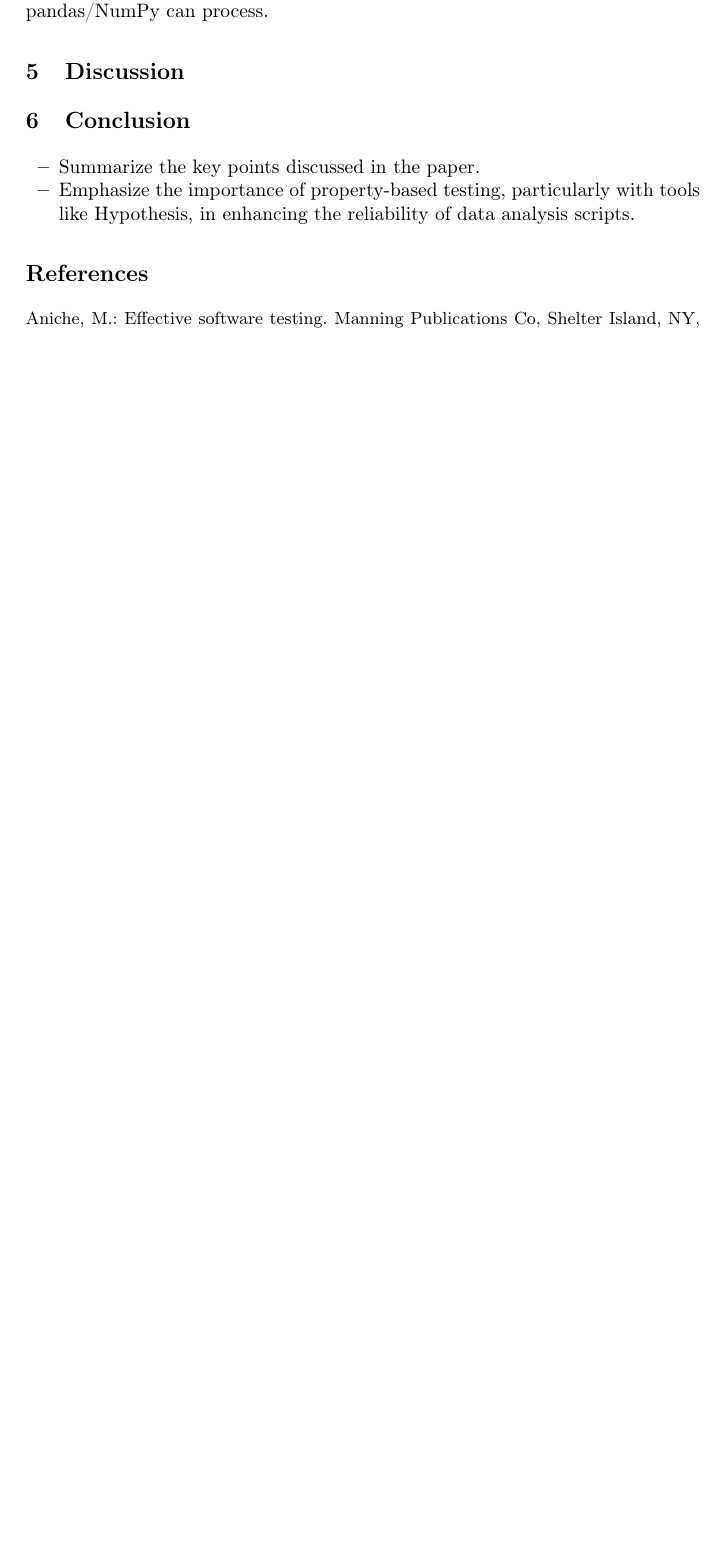
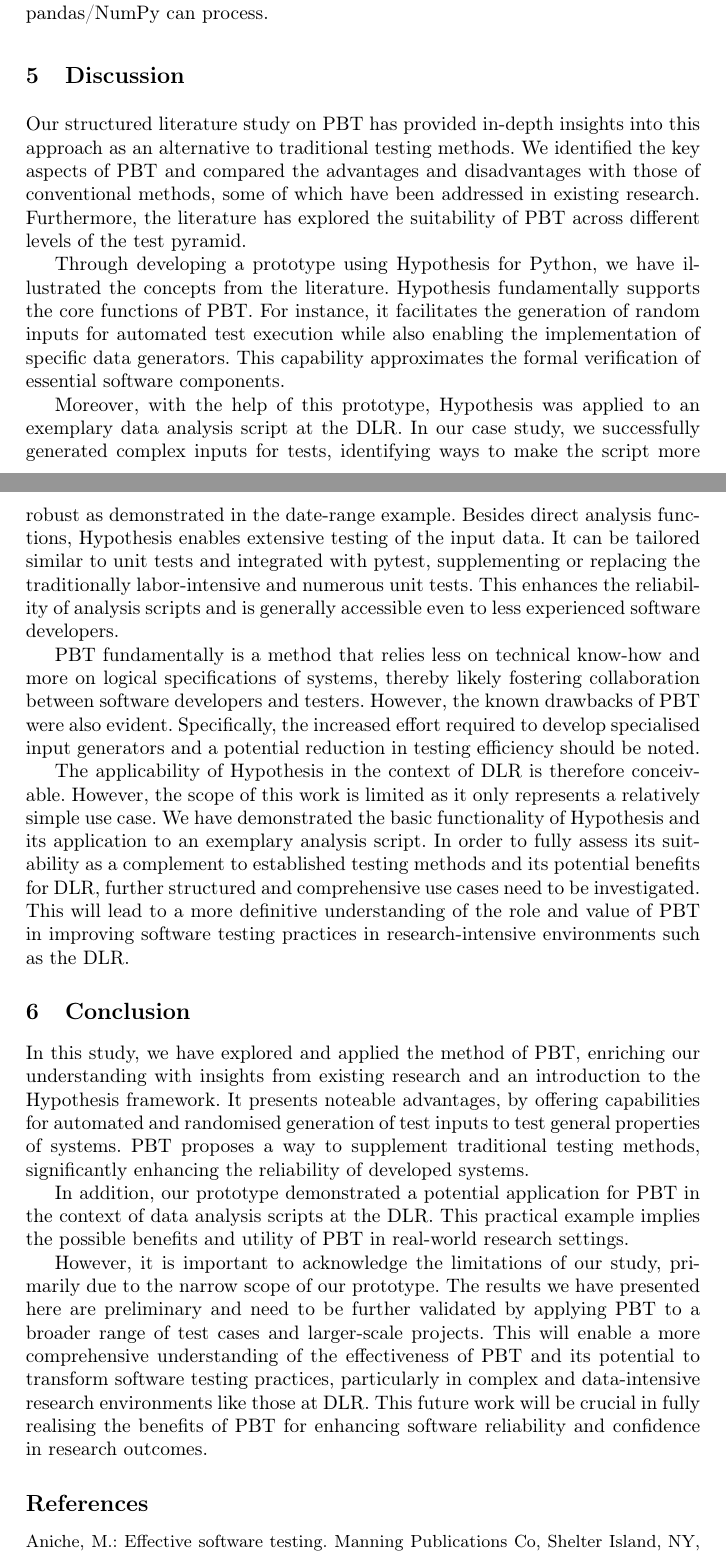
Before and after one commit to janphilippkiel/Property-Based_Testing_of_Data_Analysis_Scripts, a LaTeX thesis (report/report.tex): part of page 13 of 15 before the commit and two parts of pages 13 and 14 of 16 after it, the two joined at a grey line, cut so that both start at the same text, the shorter picture padded with empty space. Compiled offline with pdfLaTeX.

Commit message:
Added discussion and conclusion

```diff
--- a/report/report.tex
+++ b/report/report.tex
@@ -365,13 +365,24 @@ Falsifying example: test_prepare_data_set(
 \noindent The \texttt{datetime64[ns]} data type in pandas/NumPy is limited to the range of dates from 1677-09-21 to 2262-04-11 because it stores dates as 64-bit integers representing nanoseconds since the Unix epoch (January 1, 1970). Therefore, if NumPy tries to convert the date of death, \texttt{'2263-01-01T00:00:00Z'}, the script will crash. This shows yet another example of how the data script can be made more robust. Specifically, by checking that the dates are within range that pandas/NumPy can process.
 
 \section{Discussion}
+Our structured literature study on PBT has provided in-depth insights into this approach as an alternative to traditional testing methods. We identified the key aspects of PBT and compared the advantages and disadvantages with those of conventional methods, some of which have been addressed in existing research. Furthermore, the literature has explored the suitability of PBT across different levels of the test pyramid.
+
+Through developing a prototype using Hypothesis for Python, we have illustrated the concepts from the literature. Hypothesis fundamentally supports the core functions of PBT. For instance, it facilitates the generation of random inputs for automated test execution while also enabling the implementation of specific data generators. This capability approximates the formal verification of essential software components.
+
+Moreover, with the help of this prototype, Hypothesis was applied to an exemplary data analysis script at the DLR. In our case study, we successfully generated complex inputs for tests, identifying ways to make the script more robust as demonstrated in the date-range example. Besides direct analysis functions, Hypothesis enables extensive testing of the input data. It can be tailored similar to unit tests and integrated with pytest, supplementing or replacing the traditionally labor-intensive and numerous unit tests. This enhances the reliability of analysis scripts and is generally accessible even to less experienced software developers.
+
+PBT fundamentally is a method that relies less on technical know-how and more on logical specifications of systems, thereby likely fostering collaboration between software developers and testers. However, the known drawbacks of PBT were also evident. Specifically, the increased effort required to develop specialised input generators and a potential reduction in testing efficiency should be noted.
+
+The applicability of Hypothesis in the context of DLR is therefore conceivable. However, the scope of this work is limited as it only represents a relatively simple use case. We have demonstrated the basic functionality of Hypothesis and its application to an exemplary analysis script. In order to fully assess its suitability as a complement to established testing methods and its potential benefits for DLR, further structured and comprehensive use cases need to be investigated. This will lead to a more definitive understanding of the role and value of PBT in improving software testing practices in research-intensive environments such as the DLR.
 
 % [Page 13-14]
 \section{Conclusion}
-\begin{itemize}
-  \item Summarize the key points discussed in the paper.
-  \item Emphasize the importance of property-based testing, particularly with tools like Hypothesis, in enhancing the reliability of data analysis scripts.
-\end{itemize}
+In this study, we have explored and applied the method of PBT, enriching our understanding with insights from existing research and an introduction to the Hypothesis framework. It presents noteable advantages, by offering capabilities for automated and randomised generation of test inputs to test general properties of systems. PBT proposes a way to supplement traditional testing methods, significantly enhancing the reliability of developed systems.
+
+In addition, our prototype demonstrated a potential application for PBT in the context of data analysis scripts at the DLR. This practical example implies the possible benefits and utility of PBT in real-world research settings.
+
+However, it is important to acknowledge the limitations of our study, primarily due to the narrow scope of our prototype. The results we have presented here are preliminary and need to be further validated by applying PBT to a broader range of test cases and larger-scale projects. This will enable a more comprehensive understanding of the effectiveness of PBT and its potential to transform software testing practices, particularly in complex and data-intensive research environments like those at DLR. This future work will be crucial in fully realising the benefits of PBT for enhancing software reliability and confidence in research outcomes.
+
 %
 % ---- Bibliography ----
 %
```
Also changed, not shown: report/report.pdf, report/report.tex (14 more changed lines).
